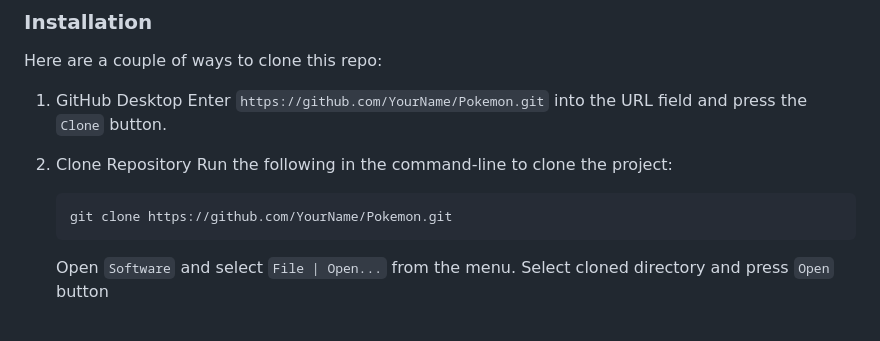
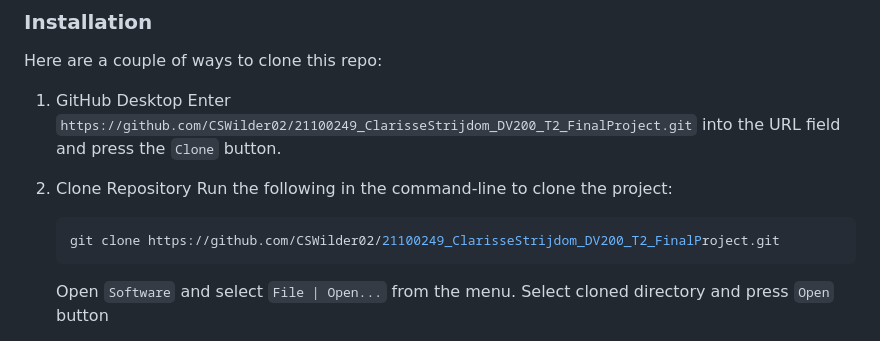
Before and after one commit to CSWilder02/21100249_ClarisseStrijdom_DV200_T2_FinalProject, a Markdown page: README.md, the part around the change. GitHub-like rendering.

````diff
--- a/README.md
+++ b/README.md
@@ -99,12 +99,12 @@ Ensure that you have the latest version of [NPM](https://www.npmjs.com/) install
 Here are a couple of ways to clone this repo:
 
 1. GitHub Desktop </br>
-Enter `https://github.com/YourName/Pokemon.git` into the URL field and press the `Clone` button.
+Enter `https://github.com/CSWilder02/21100249_ClarisseStrijdom_DV200_T2_FinalProject.git` into the URL field and press the `Clone` button.
 
 2. Clone Repository </br>
 Run the following in the command-line to clone the project:
    ```sh
-   git clone https://github.com/YourName/Pokemon.git
+   git clone https://github.com/CSWilder02/21100249_ClarisseStrijdom_DV200_T2_FinalProject.git
    ```
     Open `Software` and select `File | Open...` from the menu. Select cloned directory and press `Open` button
 
````
